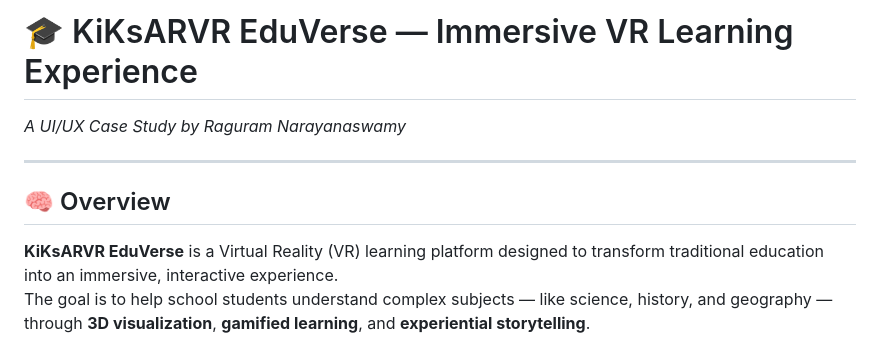
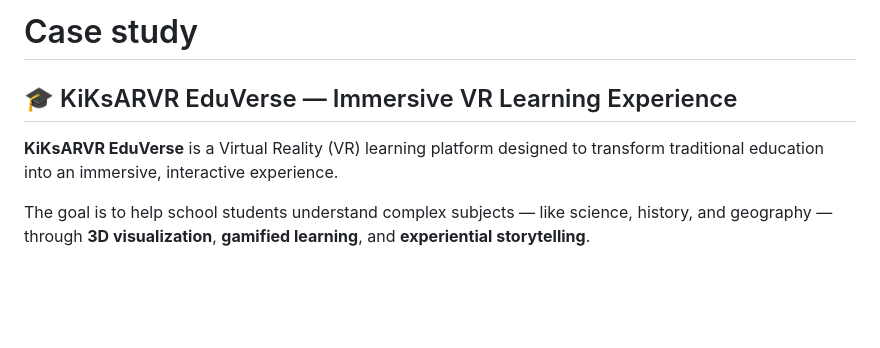
Before and after one commit to Raguram-N/kiksarvr-EduVerse, a Markdown page: README.md, the part around one of its changes. Drawn GitHub-style; blank space fills up the shorter version.

```diff
--- a/README.md
+++ b/README.md
@@ -1,11 +1,8 @@
-# 🎓 KiKsARVR EduVerse — Immersive VR Learning Experience
-*A UI/UX Case Study by Raguram Narayanaswamy*
-
----
-
-## 🧠 Overview
+# Case study
+## 🎓 KiKsARVR EduVerse — Immersive VR Learning Experience
 
 **KiKsARVR EduVerse** is a Virtual Reality (VR) learning platform designed to transform traditional education into an immersive, interactive experience.
+
 The goal is to help school students understand complex subjects — like science, history, and geography — through **3D visualization**, **gamified learning**, and **experiential storytelling**.
 
 EduVerse bridges the gap between *textbook theory* and *real-world imagination*, turning lessons into journeys students can **see, touch, and experience**.
```
Also changed, not shown: other parts of README.md (+28 -0 lines).
